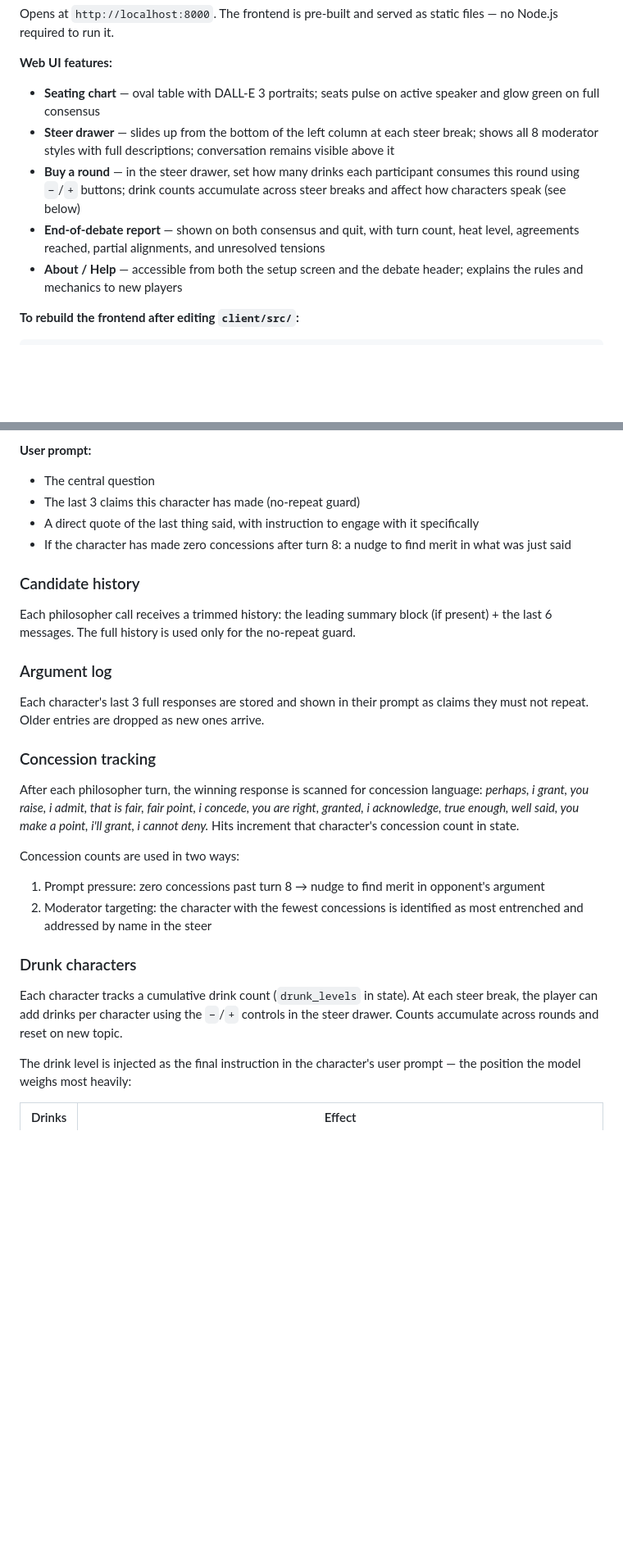
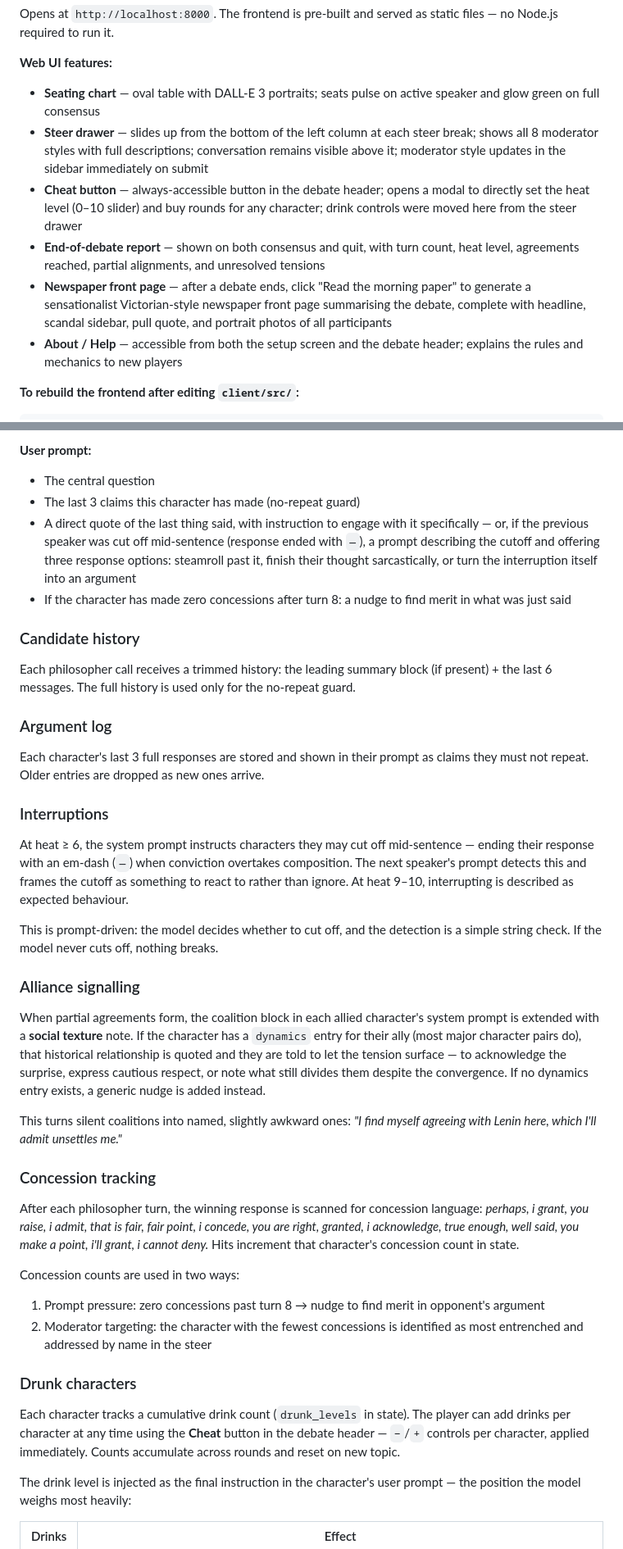
Before and after one commit to mhughes72/fungame03, a Markdown page: README.md, 2 parts joined by grey strips. Shown at 82% size. Rendered like a GitHub page; blank space fills up the shorter version.

Commit message:
Update README: cheat modal, interruptions, alliance signalling, portraits
- Correct character count 25 → 27, add Putin and Xi Jinping to list
- Cheat button replaces steer drawer drink controls
- Document newspaper portrait strip
- Add Interruptions and Alliance signalling sections to debate logic
- Update drunk characters section to reference Cheat button

Co-Authored-By: Claude Sonnet 4.6 <noreply@anthropic.com>

```diff
--- a/README.md
+++ b/README.md
@@ -57,9 +57,10 @@ Opens at `http://localhost:8000`. The frontend is pre-built and served as static
 
 **Web UI features:**
 - **Seating chart** — oval table with DALL-E 3 portraits; seats pulse on active speaker and glow green on full consensus
-- **Steer drawer** — slides up from the bottom of the left column at each steer break; shows all 8 moderator styles with full descriptions; conversation remains visible above it
-- **Buy a round** — in the steer drawer, set how many drinks each participant consumes this round using `−`/`+` buttons; drink counts accumulate across steer breaks and affect how characters speak (see below)
+- **Steer drawer** — slides up from the bottom of the left column at each steer break; shows all 8 moderator styles with full descriptions; conversation remains visible above it; moderator style updates in the sidebar immediately on submit
+- **Cheat button** — always-accessible button in the debate header; opens a modal to directly set the heat level (0–10 slider) and buy rounds for any character; drink controls were moved here from the steer drawer
 - **End-of-debate report** — shown on both consensus and quit, with turn count, heat level, agreements reached, partial alignments, and unresolved tensions
+- **Newspaper front page** — after a debate ends, click "Read the morning paper" to generate a sensationalist Victorian-style newspaper front page summarising the debate, complete with headline, scandal sidebar, pull quote, and portrait photos of all participants
 - **About / Help** — accessible from both the setup screen and the debate header; explains the rules and mechanics to new players
 
 **To rebuild the frontend after editing `client/src/`:**
@@ -184,7 +185,7 @@ Ping-pong detection watches the last 6 speakers: if two people have dominated
 **User prompt:**
 - The central question
 - The last 3 claims this character has made (no-repeat guard)
-- A direct quote of the last thing said, with instruction to engage with it specifically
+- A direct quote of the last thing said, with instruction to engage with it specifically — or, if the previous speaker was cut off mid-sentence (response ended with `—`), a prompt describing the cutoff and offering three response options: steamroll past it, finish their thought sarcastically, or turn the interruption itself into an argument
 - If the character has made zero concessions after turn 8: a nudge to find merit in what was just said
 
 ### Candidate history
@@ -194,6 +195,18 @@ Each philosopher call receives a trimmed history: the leading summary block (if
 ### Argument log
 
 Each character's last 3 full responses are stored and shown in their prompt as claims they must not repeat. Older entries are dropped as new ones arrive.
+
+### Interruptions
+
+At heat ≥ 6, the system prompt instructs characters they may cut off mid-sentence — ending their response with an em-dash (`—`) when conviction overtakes composition. The next speaker's prompt detects this and frames the cutoff as something to react to rather than ignore. At heat 9–10, interrupting is described as expected behaviour.
+
+This is prompt-driven: the model decides whether to cut off, and the detection is a simple string check. If the model never cuts off, nothing breaks.
+
+### Alliance signalling
+
+When partial agreements form, the coalition block in each allied character's system prompt is extended with a **social texture** note. If the character has a `dynamics` entry for their ally (most major character pairs do), that historical relationship is quoted and they are told to let the tension surface — to acknowledge the surprise, express cautious respect, or note what still divides them despite the convergence. If no dynamics entry exists, a generic nudge is added instead.
+
+This turns silent coalitions into named, slightly awkward ones: *"I find myself agreeing with Lenin here, which I'll admit unsettles me."*
 
 ### Concession tracking
 
@@ -205,7 +218,7 @@ Concession counts are used in two ways:
 
 ### Drunk characters
 
-Each character tracks a cumulative drink count (`drunk_levels` in state). At each steer break, the player can add drinks per character using the `−`/`+` controls in the steer drawer. Counts accumulate across rounds and reset on new topic.
+Each character tracks a cumulative drink count (`drunk_levels` in state). The player can add drinks per character at any time using the **Cheat** button in the debate header — `−`/`+` controls per character, applied immediately. Counts accumulate across rounds and reset on new topic.
 
 The drink level is injected as the final instruction in the character's user prompt — the position the model weighs most heavily:
 
```
Also changed, not shown: other parts of README.md (+1 -1 lines).
